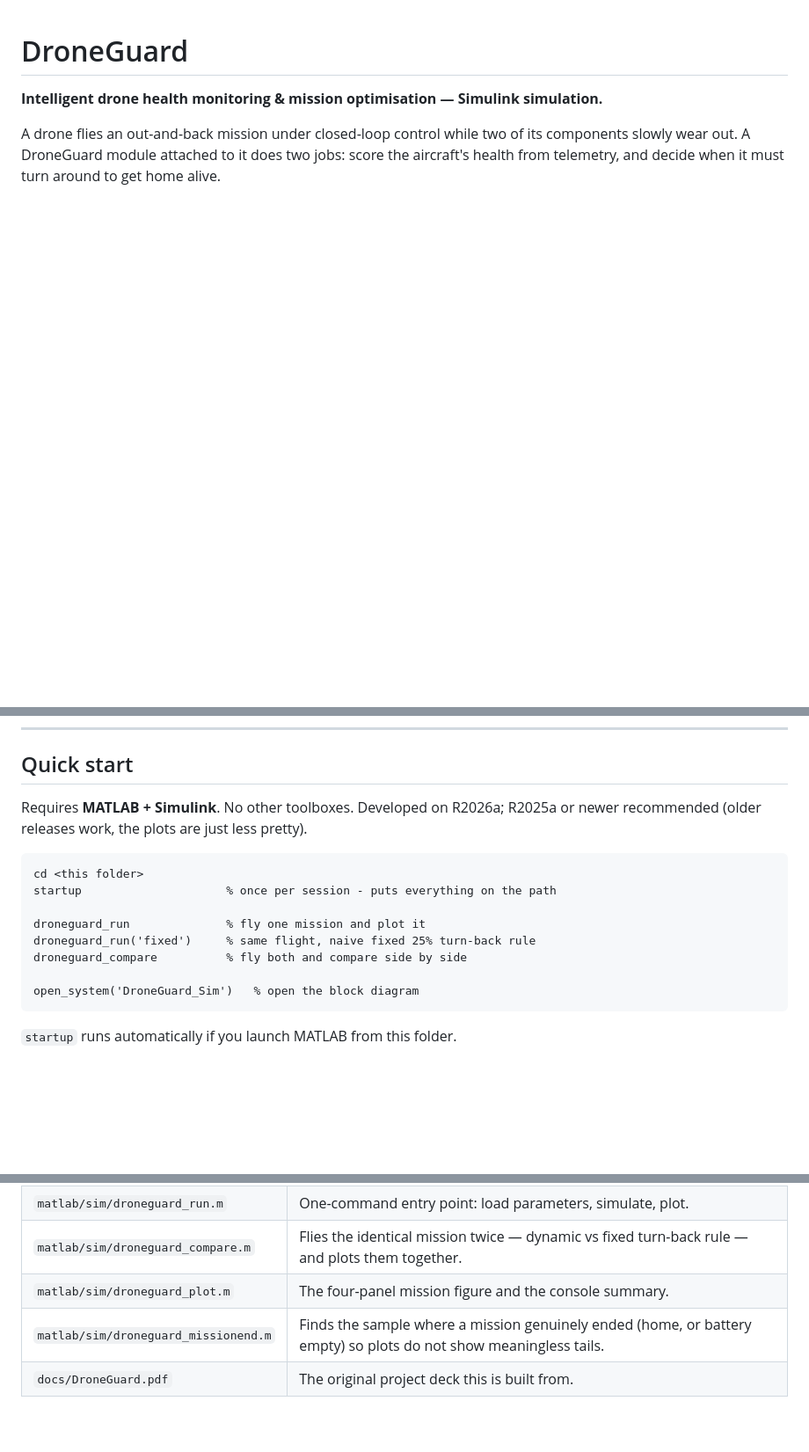
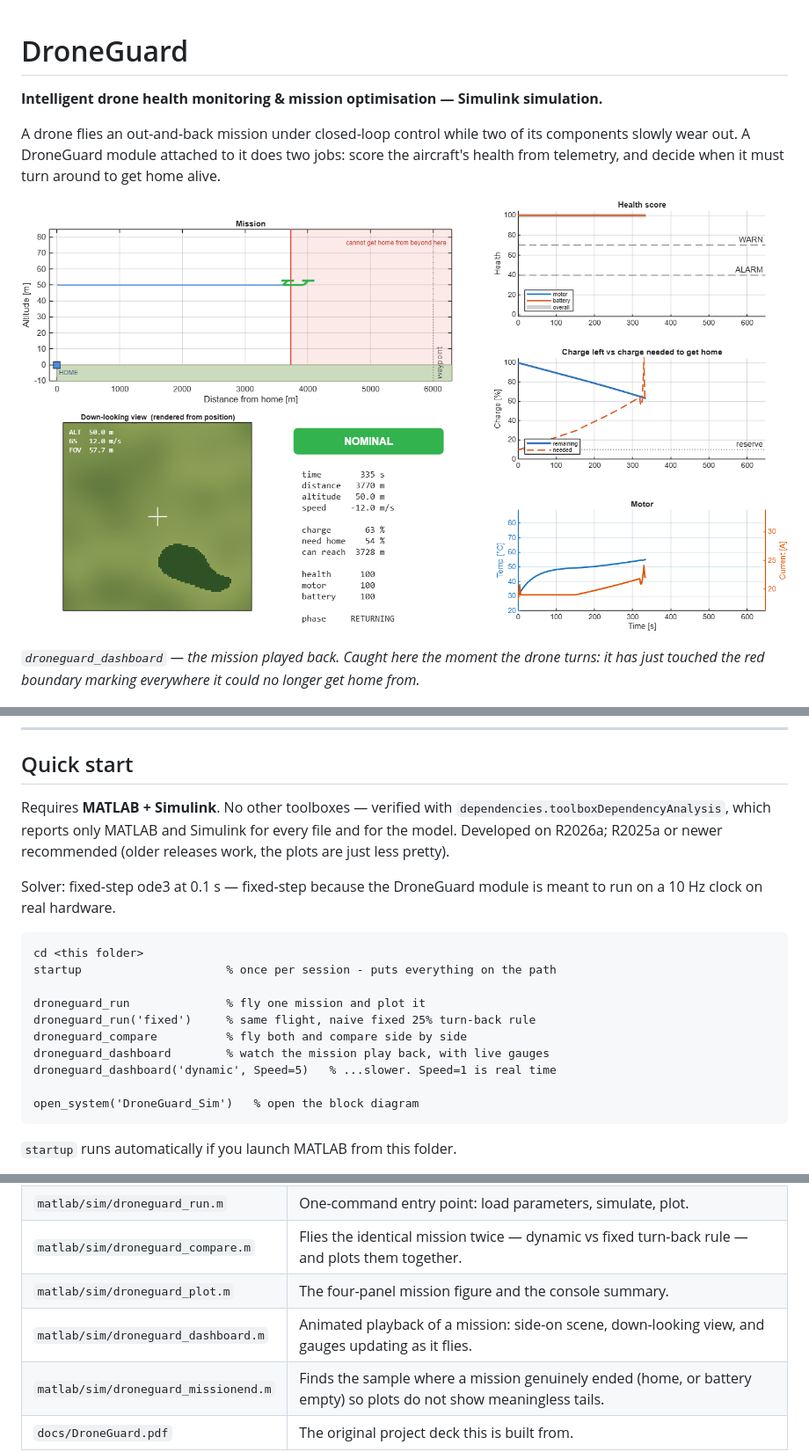
Before and after one commit to plufle/DroneGuard-Intelligent-drone-health-monitoring-mission-optimisation, a Markdown page: README.md, 3 parts joined by grey strips. Shown: that part at 88% size. Rendered like a GitHub page; pictures changed too: docs/images/droneguard_dashboard.png (added); blank space fills up the shorter version.

Commit message:
Laptop Setup and Simulink update

````diff
--- a/README.md
+++ b/README.md
@@ -7,14 +7,25 @@ components slowly wear out. A DroneGuard module attached to it does two jobs:
 score the aircraft's health from telemetry, and decide when it must turn around
 to get home alive.
 
+![dashboard](docs/images/droneguard_dashboard.png)
+
+*`droneguard_dashboard` — the mission played back. Caught here the moment the
+drone turns: it has just touched the red boundary marking everywhere it could
+no longer get home from.*
+
 ![mission](docs/images/droneguard_mission.png)
 
 ---
 
 ## Quick start
 
-Requires **MATLAB + Simulink**. No other toolboxes. Developed on R2026a;
-R2025a or newer recommended (older releases work, the plots are just less pretty).
+Requires **MATLAB + Simulink**. No other toolboxes — verified with
+`dependencies.toolboxDependencyAnalysis`, which reports only MATLAB and
+Simulink for every file and for the model. Developed on R2026a; R2025a or
+newer recommended (older releases work, the plots are just less pretty).
+
+Solver: fixed-step ode3 at 0.1 s — fixed-step because the DroneGuard module
+is meant to run on a 10 Hz clock on real hardware.
 
 ```matlab
 cd <this folder>
@@ -23,6 +34,8 @@ startup                     % once per session - puts everything on the path
 droneguard_run              % fly one mission and plot it
 droneguard_run('fixed')     % same flight, naive fixed 25% turn-back rule
 droneguard_compare          % fly both and compare side by side
+droneguard_dashboard        % watch the mission play back, with live gauges
+droneguard_dashboard('dynamic', Speed=5)   % ...slower. Speed=1 is real time
 
 open_system('DroneGuard_Sim')   % open the block diagram
 ```
@@ -86,6 +99,7 @@ pictures.
 | `matlab/sim/droneguard_run.m` | One-command entry point: load parameters, simulate, plot. |
 | `matlab/sim/droneguard_compare.m` | Flies the identical mission twice — dynamic vs fixed turn-back rule — and plots them together. |
 | `matlab/sim/droneguard_plot.m` | The four-panel mission figure and the console summary. |
+| `matlab/sim/droneguard_dashboard.m` | Animated playback of a mission: side-on scene, down-looking view, and gauges updating as it flies. |
 | `matlab/sim/droneguard_missionend.m` | Finds the sample where a mission genuinely ended (home, or battery empty) so plots do not show meaningless tails. |
 | `docs/DroneGuard.pdf` | The original project deck this is built from. |
 
````
Also changed, not shown: laptop_droneguard/README.md (added, +25 -0 lines), matlab/README.md (+102 -0 lines), 7 other files.
